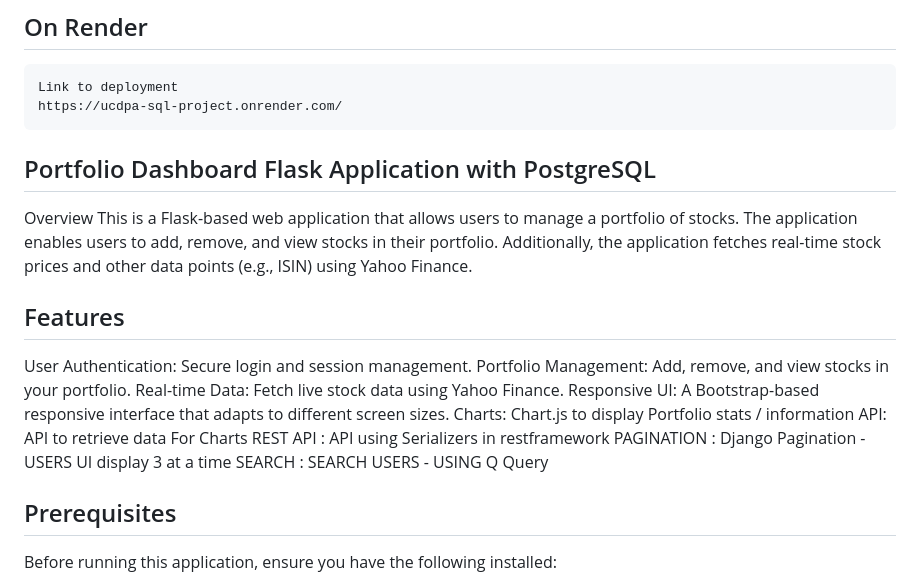
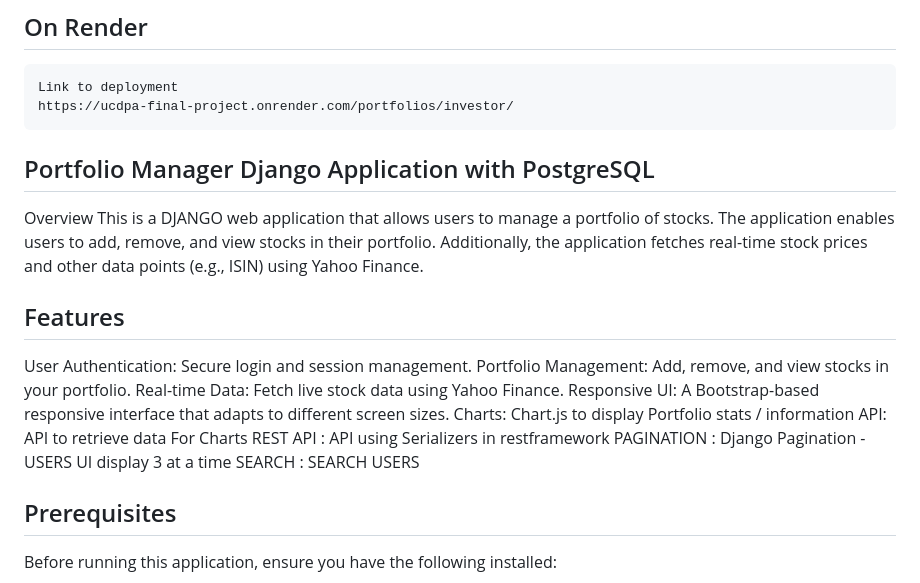
Before and after one commit to alglass0427/ucdpa_final_project, a Markdown page: README/README.md, the part around the change. Drawn GitHub-style.

```diff
--- a/README/README.md
+++ b/README/README.md
@@ -2,11 +2,11 @@
 
 ## On Render
     Link to deployment
-    https://ucdpa-sql-project.onrender.com/
+    https://ucdpa-final-project.onrender.com/portfolios/investor/
 
-## Portfolio Dashboard Flask Application with PostgreSQL
+## Portfolio Manager Django Application with PostgreSQL
 Overview
-This is a Flask-based web application that allows users to manage a portfolio of stocks. The application enables users to add, remove, and view stocks in their portfolio. Additionally, the application fetches real-time stock prices and other data points (e.g., ISIN) using Yahoo Finance.
+This is a DJANGO web application that allows users to manage a portfolio of stocks. The application enables users to add, remove, and view stocks in their portfolio. Additionally, the application fetches real-time stock prices and other data points (e.g., ISIN) using Yahoo Finance.
 
 ## Features
 User Authentication: Secure login and session management.
@@ -17,7 +17,7 @@ Charts: Chart.js to display Portfolio stats / information
 API:  API to retrieve data For Charts
 REST API :  API using Serializers in restframework
 PAGINATION : Django Pagination -  USERS UI display 3 at a time
-SEARCH : SEARCH USERS  -  USING Q Query
+SEARCH : SEARCH USERS
 
 ## Prerequisites
 Before running this application, ensure you have the following installed:
```
